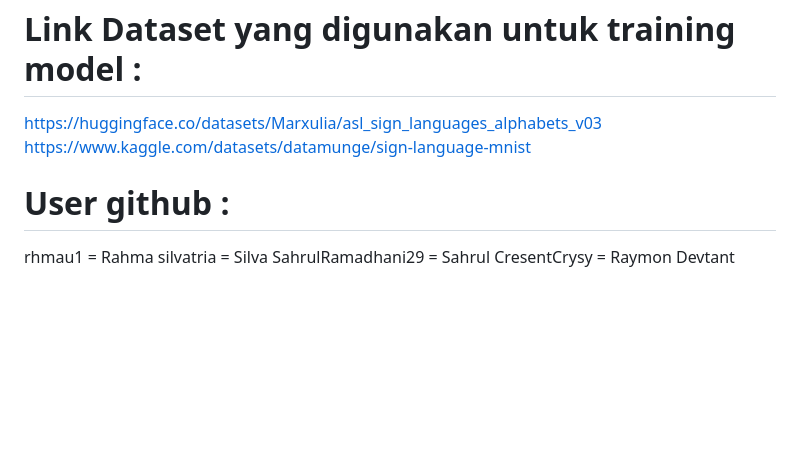
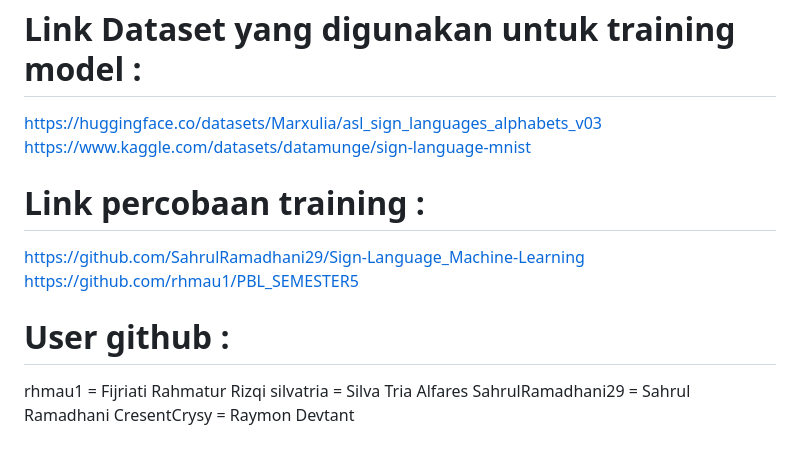
Before and after one commit to rhmau1/PBL_SEMESTER5, a Markdown page: README.md, the part around the change. Drawn GitHub-style; blank space fills up the shorter version.

Commit message:
Menambahkan link model dan tulis nama full user github

```diff
--- a/README.md
+++ b/README.md
@@ -134,8 +134,12 @@ https://www.figma.com/design/SewQENN5995xunTwIdynXo/Sign-Language----F?node-id=0
 https://huggingface.co/datasets/Marxulia/asl_sign_languages_alphabets_v03
 https://www.kaggle.com/datasets/datamunge/sign-language-mnist
 
+# Link percobaan training :
+https://github.com/SahrulRamadhani29/Sign-Language_Machine-Learning
+https://github.com/rhmau1/PBL_SEMESTER5
+
 # User github :
-rhmau1 = Rahma
-silvatria = Silva
-SahrulRamadhani29 = Sahrul
+rhmau1 = Fijriati Rahmatur Rizqi
+silvatria = Silva Tria Alfares
+SahrulRamadhani29 = Sahrul Ramadhani
 CresentCrysy = Raymon Devtant
```
